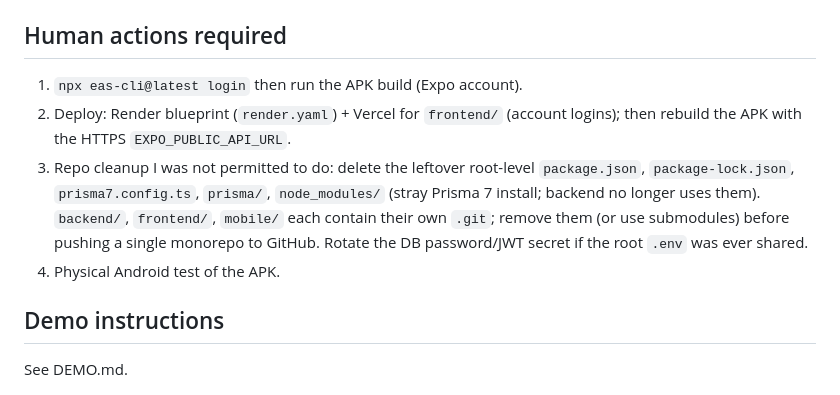
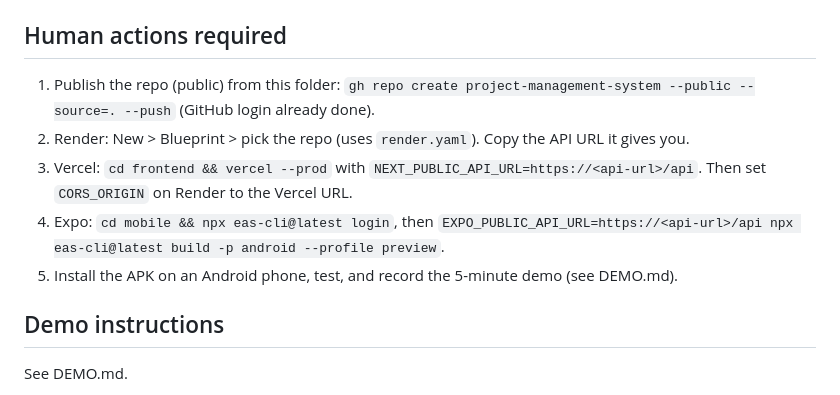
Before and after one commit to AdityaParthasarathy/project-management-system, a Markdown page: FINAL_STATUS.md, the part around the change. GitHub-like rendering.

Commit message:
Update final status
Co-Authored-By: Claude Sonnet 5.5 <noreply@anthropic.com>

```diff
--- a/FINAL_STATUS.md
+++ b/FINAL_STATUS.md
@@ -42,10 +42,11 @@ README, docs/API.md, docs/ER-DIAGRAM.md, DEMO.md, `.env.example` (backend, front
 Stateless logout; single-file web UI; stray files at repo root and three nested `.git` folders (see below).
 
 ## Human actions required
-1. `npx eas-cli@latest login` then run the APK build (Expo account).
-2. Deploy: Render blueprint (`render.yaml`) + Vercel for `frontend/` (account logins); then rebuild the APK with the HTTPS `EXPO_PUBLIC_API_URL`.
-3. Repo cleanup I was not permitted to do: delete the leftover root-level `package.json`, `package-lock.json`, `prisma7.config.ts`, `prisma/`, `node_modules/` (stray Prisma 7 install; backend no longer uses them). `backend/`, `frontend/`, `mobile/` each contain their own `.git`; remove them (or use submodules) before pushing a single monorepo to GitHub. Rotate the DB password/JWT secret if the root `.env` was ever shared.
-4. Physical Android test of the APK.
+1. Publish the repo (public) from this folder: `gh repo create project-management-system --public --source=. --push` (GitHub login already done).
+2. Render: New > Blueprint > pick the repo (uses `render.yaml`). Copy the API URL it gives you.
+3. Vercel: `cd frontend && vercel --prod` with `NEXT_PUBLIC_API_URL=https://<api-url>/api`. Then set `CORS_ORIGIN` on Render to the Vercel URL.
+4. Expo: `cd mobile && npx eas-cli@latest login`, then `EXPO_PUBLIC_API_URL=https://<api-url>/api npx eas-cli@latest build -p android --profile preview`.
+5. Install the APK on an Android phone, test, and record the 5-minute demo (see DEMO.md).
 
 ## Demo instructions
 See DEMO.md.
```
